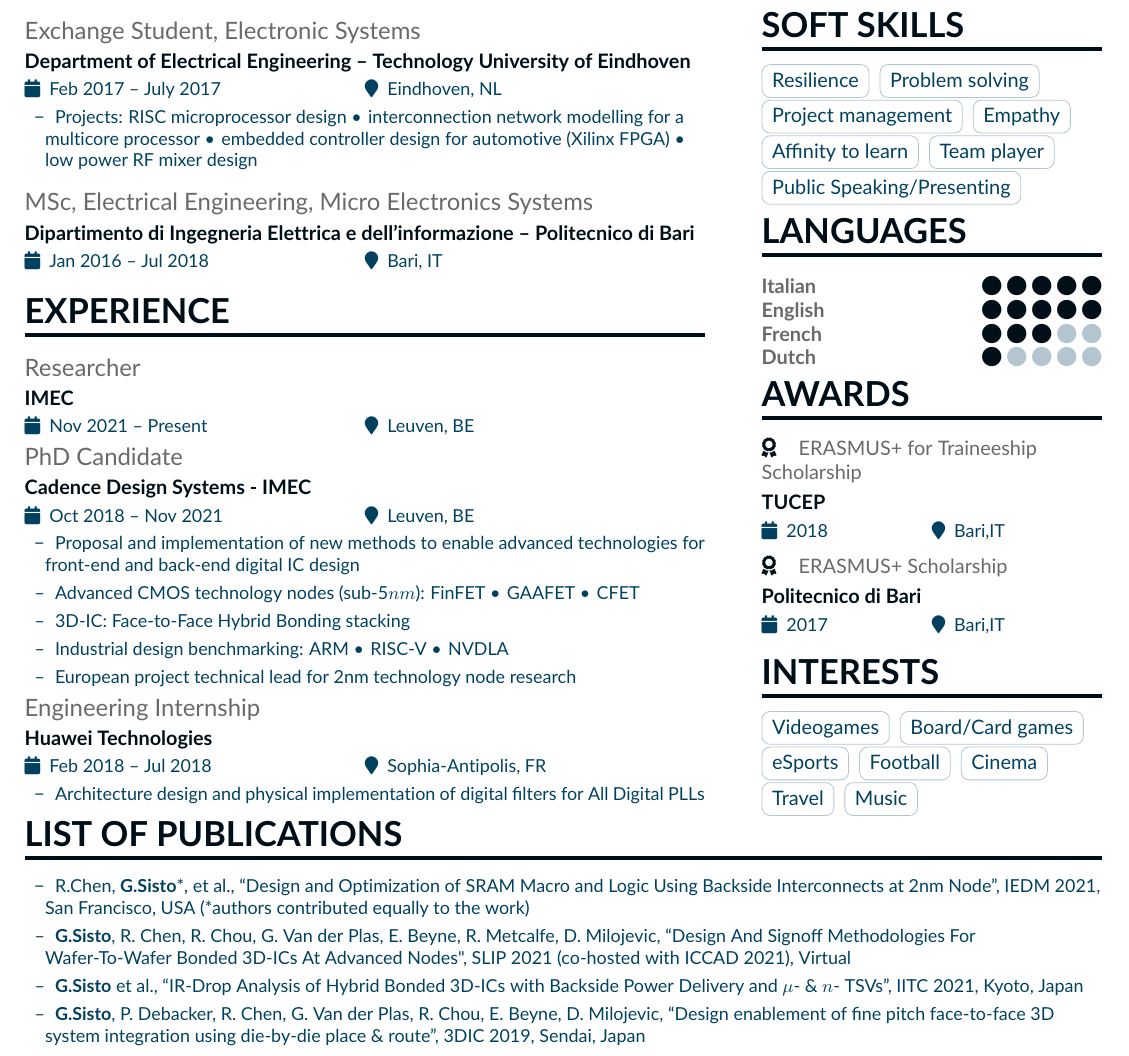
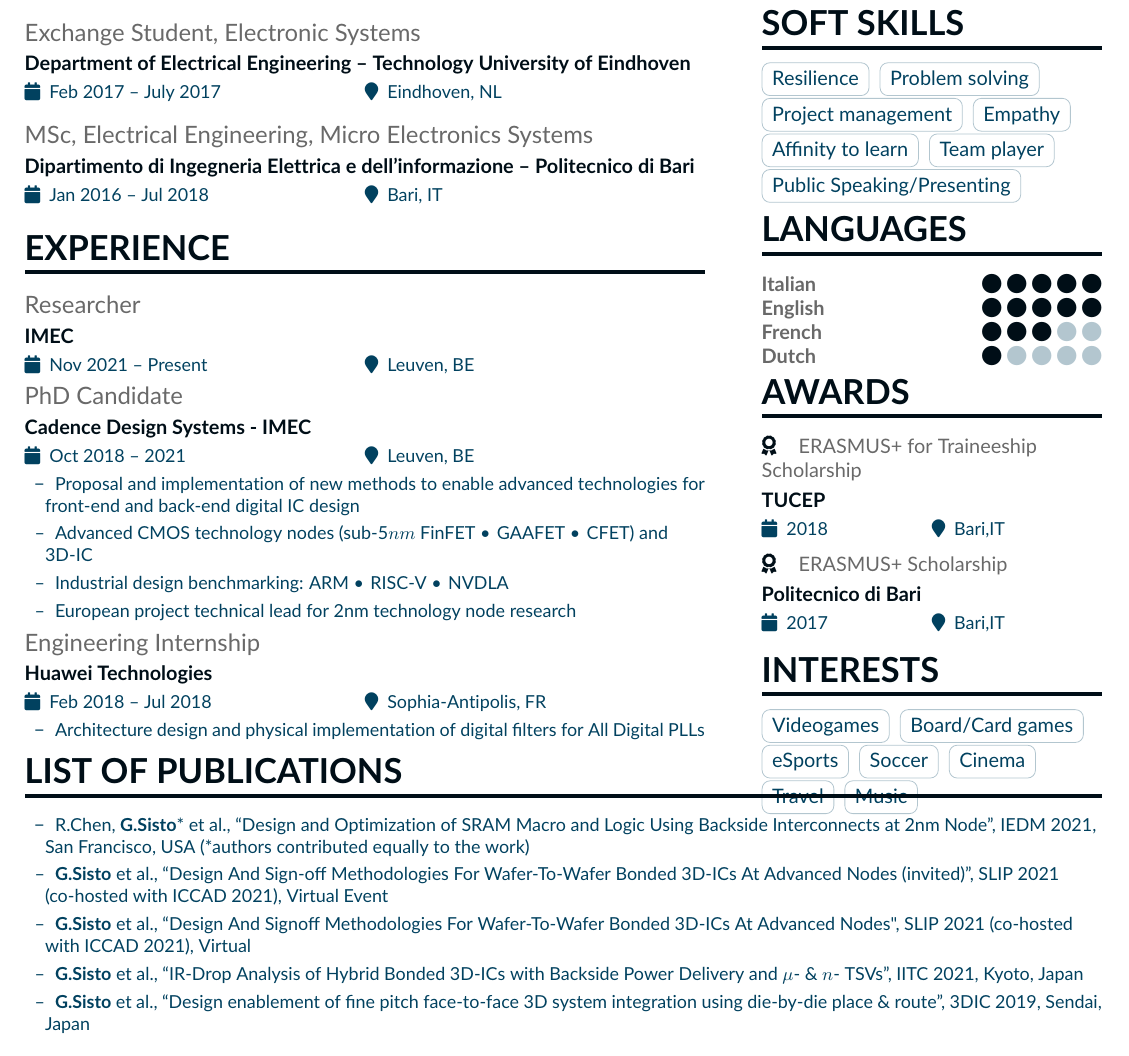
Before and after one commit to Giuls-droid/Curriculum, a LaTeX CV (main.tex, which reads page1sidebar.tex): part of the page, cut so that both start at the same text. Compiled offline with pdfLaTeX.

Commit message:
Add CV variant and fix publications in 1 page

```diff
--- a/main.tex
+++ b/main.tex
@@ -84,10 +84,7 @@
 
 \cvevent{Exchange Student, Electronic Systems}{Department of Electrical Engineering
  -- Technology University of Eindhoven }{Feb 2017 -- July 2017}{Eindhoven, NL}
- \begin{itemize}
-    \setlength{\itemindent}{0.5em}
-    \item[--] \small{Projects: RISC microprocessor design \textbullet\hspace{0.1em} interconnection network modelling for a multicore processor \textbullet\hspace{0.1em} embedded controller design for automotive (Xilinx FPGA) \textbullet\hspace{0.1em} low power RF mixer design}
-\end{itemize}
+
 
 \medskip
 %%%%%%%%%%%%%
@@ -117,13 +114,13 @@
 %Experience 1
 %%%%%%%%%%%%%
 
-\cvevent{PhD Candidate}{Cadence Design Systems - IMEC}{Oct 2018 -- Nov 2021}{Leuven, BE}
+\cvevent{PhD Candidate}{Cadence Design Systems - IMEC}{Oct 2018 -- 2021}{Leuven, BE}
 
 \begin{itemize}
     \setlength{\itemindent}{0.5em}
     \item[--] \small{Proposal and implementation of new methods to enable advanced technologies for front-end and back-end digital IC design}
-    \item[--] \small{Advanced CMOS technology nodes (sub-5$nm$): FinFET \textbullet\hspace{0.1em} GAAFET \textbullet\hspace{0.1em} CFET}
-    \item[--] \small{3D-IC: Face-to-Face Hybrid Bonding stacking}
+    \item[--] \small{Advanced CMOS technology nodes (sub-5$nm$ FinFET \textbullet\hspace{0.1em} GAAFET
+    \textbullet\hspace{0.1em} CFET) and 3D-IC}
     \item[--] \small{Industrial design benchmarking: ARM \textbullet\hspace{0.1em} RISC-V \textbullet\hspace{0.1em} NVDLA}
     \item[--] \small{European project technical lead for 2nm technology node research}
 \end{itemize}
@@ -151,13 +148,15 @@
 \cvsection{List of publications}
 \begin{itemize}
     \setlength{\itemindent}{0.5em}
-    \item[--] \small{R.Chen, \textbf{G.Sisto}*,  et al., ``Design and Optimization of SRAM Macro and Logic Using Backside
+    \item[--] \small{R.Chen, \textbf{G.Sisto}*  et al., ``Design and Optimization of SRAM Macro and Logic Using Backside
     Interconnects at 2nm Node'', IEDM 2021, San Francisco, USA (*authors contributed equally to the work)}
-    \item[--] \small{\textbf{G.Sisto}, R. Chen, R. Chou, G. Van der Plas, E. Beyne, R. Metcalfe, D. Milojevic, ``Design
+    \item[--] \small{\textbf{G.Sisto}  et al., ``Design And Sign-off Methodologies For
+    Wafer-To-Wafer Bonded 3D-ICs At Advanced Nodes (invited)'', SLIP 2021 (co-hosted with ICCAD 2021), Virtual Event}
+    \item[--] \small{\textbf{G.Sisto} et al., ``Design
     And Signoff Methodologies For Wafer-To-Wafer Bonded 3D-ICs At Advanced Nodes", SLIP 2021 (co-hosted with ICCAD
     2021), Virtual}
     \item[--] \small{\textbf{G.Sisto} et al., ``IR-Drop Analysis of Hybrid Bonded 3D-ICs with Backside Power Delivery and $\mu$- \& $n$- TSVs'', IITC 2021, Kyoto, Japan}
-    \item[--] \small{\textbf{G.Sisto}, P. Debacker, R. Chen, G. Van der Plas, R. Chou, E. Beyne, D. Milojevic, ``Design enablement of fine pitch face-to-face 3D system integration using die-by-die place \& route'', 3DIC 2019, Sendai, Japan}
+    \item[--] \small{\textbf{G.Sisto} et al., ``Design enablement of fine pitch face-to-face 3D system integration using die-by-die place \& route'', 3DIC 2019, Sendai, Japan}
 \end{itemize}
 \end{fullwidth}
 
--- a/page1sidebar.tex
+++ b/page1sidebar.tex
@@ -62,7 +62,7 @@
  \cvtag{Videogames}
  \cvtag{Board/Card games}
  \cvtag{eSports}
- \cvtag{Football}
+ \cvtag{Soccer}
  \cvtag{Cinema}
  \cvtag{Travel}
  \cvtag{Music}
```
Also changed, not shown: GiulianoSisto_CV_1.pdf (added), main.pdf.
